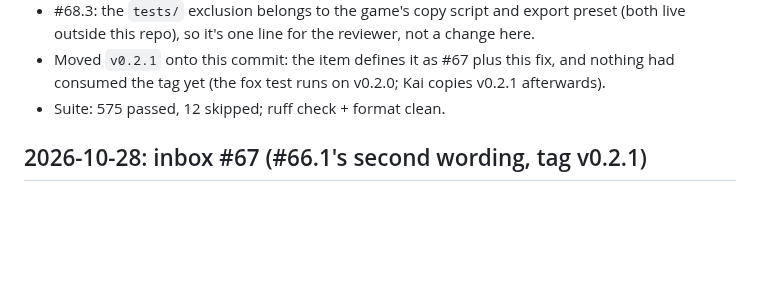
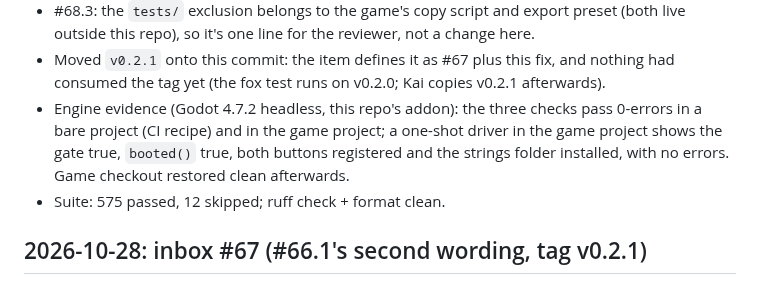
Before and after one commit to Kaimaan/animundo-builder, a Markdown page: docs/task-log.md, the part around the change. GitHub-like rendering; blank space fills up the shorter version.

Commit message:
engine evidence for #68 boot gate

```diff
--- a/docs/task-log.md
+++ b/docs/task-log.md
@@ -20,6 +20,12 @@ Job folders live under `jobs/` (local only, never committed).
 - Moved `v0.2.1` onto this commit: the item defines it as #67 plus
   this fix, and nothing had consumed the tag yet (the fox test
   runs on v0.2.0; Kai copies v0.2.1 afterwards).
+- Engine evidence (Godot 4.7.2 headless, this repo's addon): the
+  three checks pass 0-errors in a bare project (CI recipe) and in
+  the game project; a one-shot driver in the game project shows
+  the gate true, `booted()` true, both buttons registered and the
+  strings folder installed, with no errors. Game checkout
+  restored clean afterwards.
 - Suite: 575 passed, 12 skipped; ruff check + format clean.
 
 ## 2026-10-28: inbox #67 (#66.1's second wording, tag v0.2.1)
```
